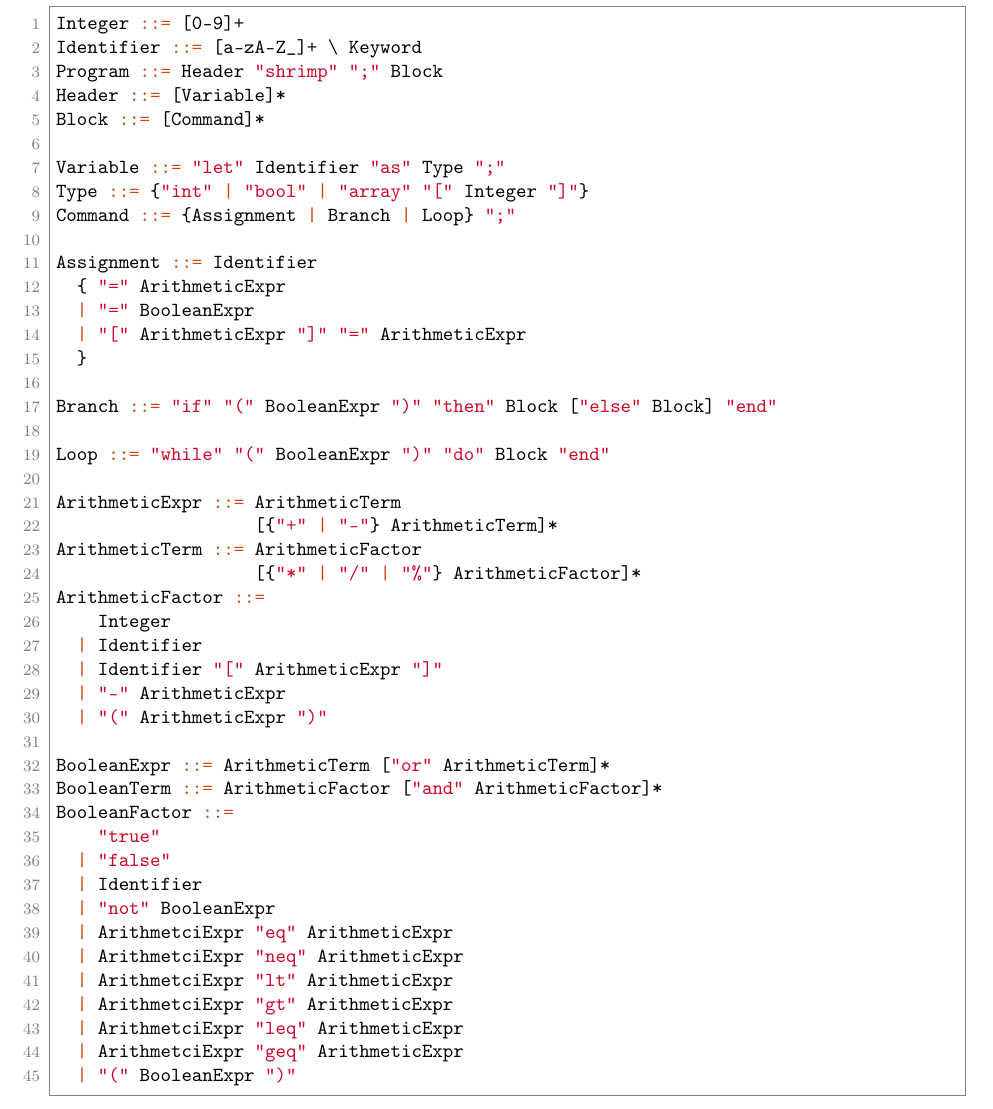
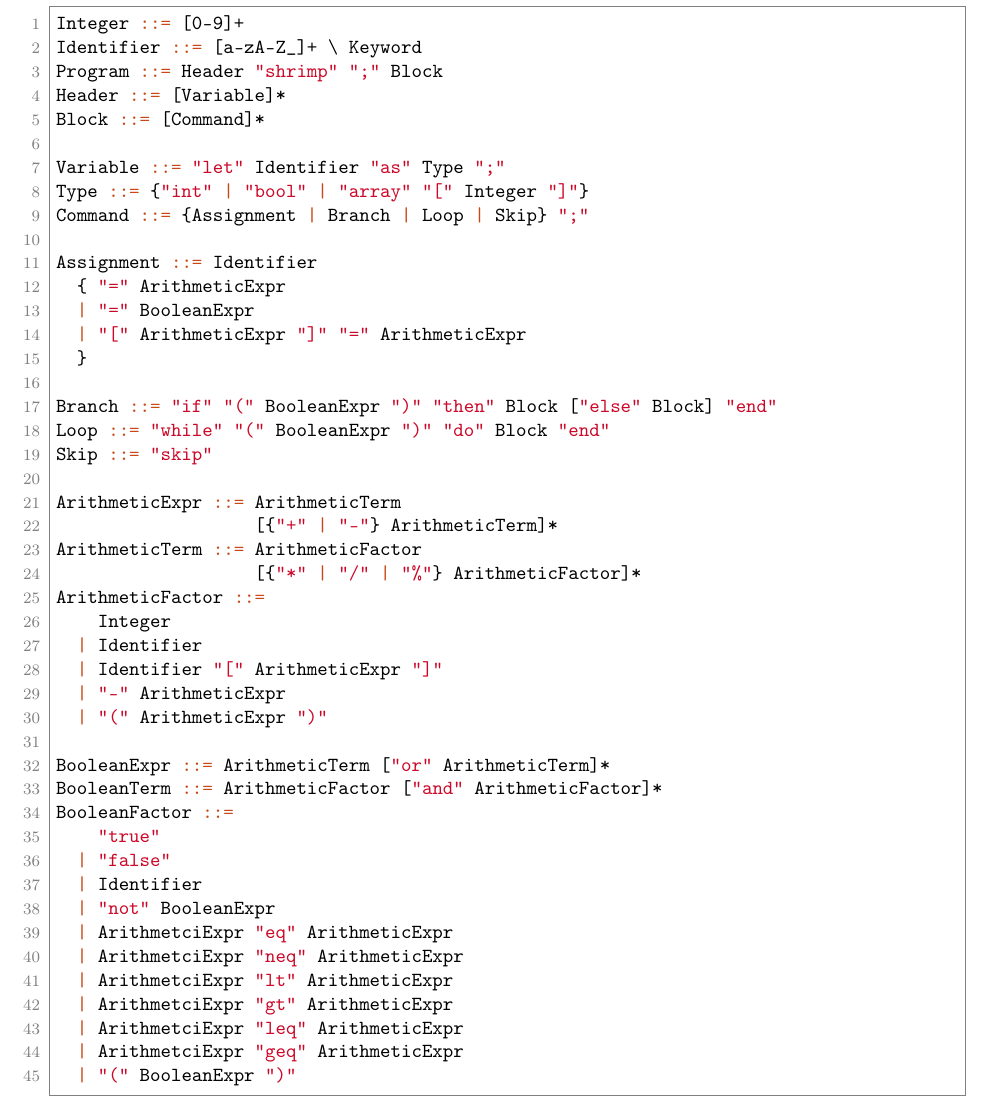
Before and after one commit to loreloc/shrimp, a LaTeX document (docs/docs.tex): part of page 3 of 15, cut so that both start at the same text. Compiled offline with pdfLaTeX.

Commit message:
fix docs grammar

```diff
--- a/docs/docs.tex
+++ b/docs/docs.tex
@@ -141,7 +141,7 @@ Block ::= [Command]*
 
 Variable ::= "let" Identifier "as" Type ";"
 Type ::= {"int" | "bool" | "array" "[" Integer "]"}
-Command ::= {Assignment | Branch | Loop} ";"
+Command ::= {Assignment | Branch | Loop | Skip} ";"
 
 Assignment ::= Identifier
   { "=" ArithmeticExpr
@@ -150,8 +150,8 @@ Assignment ::= Identifier
   }
 
 Branch ::= "if" "(" BooleanExpr ")" "then" Block ["else" Block] "end"
-
 Loop ::= "while" "(" BooleanExpr ")" "do" Block "end"
+Skip ::= "skip"
 
 ArithmeticExpr ::= ArithmeticTerm
                    [{"+" | "-"} ArithmeticTerm]*
```
Also changed, not shown: docs/docs.pdf.
